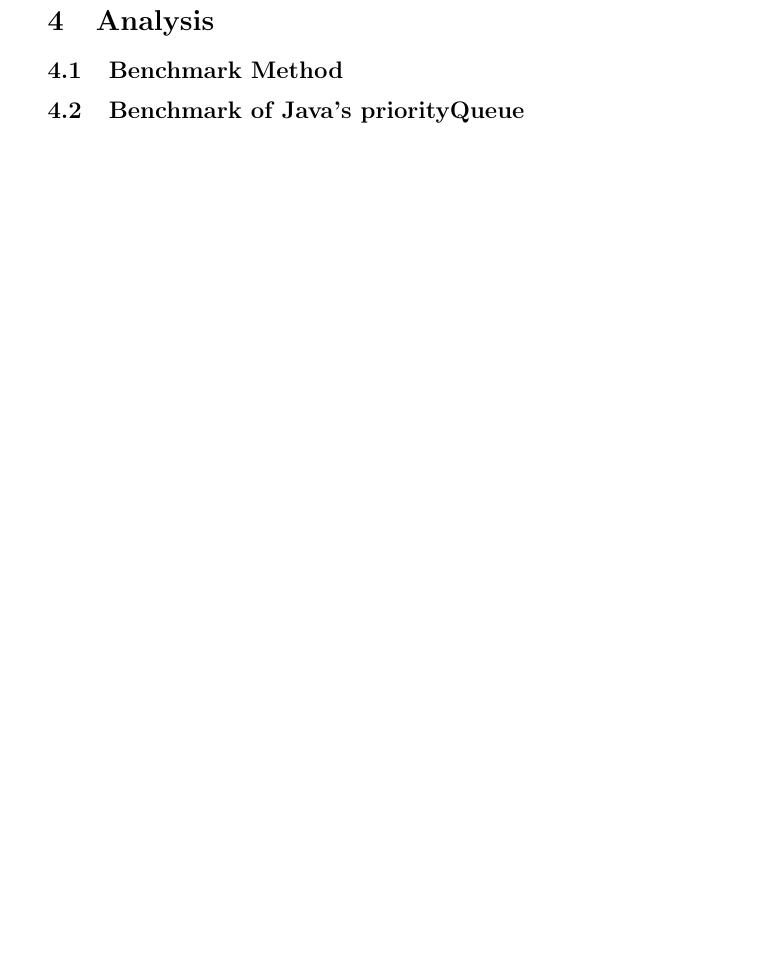
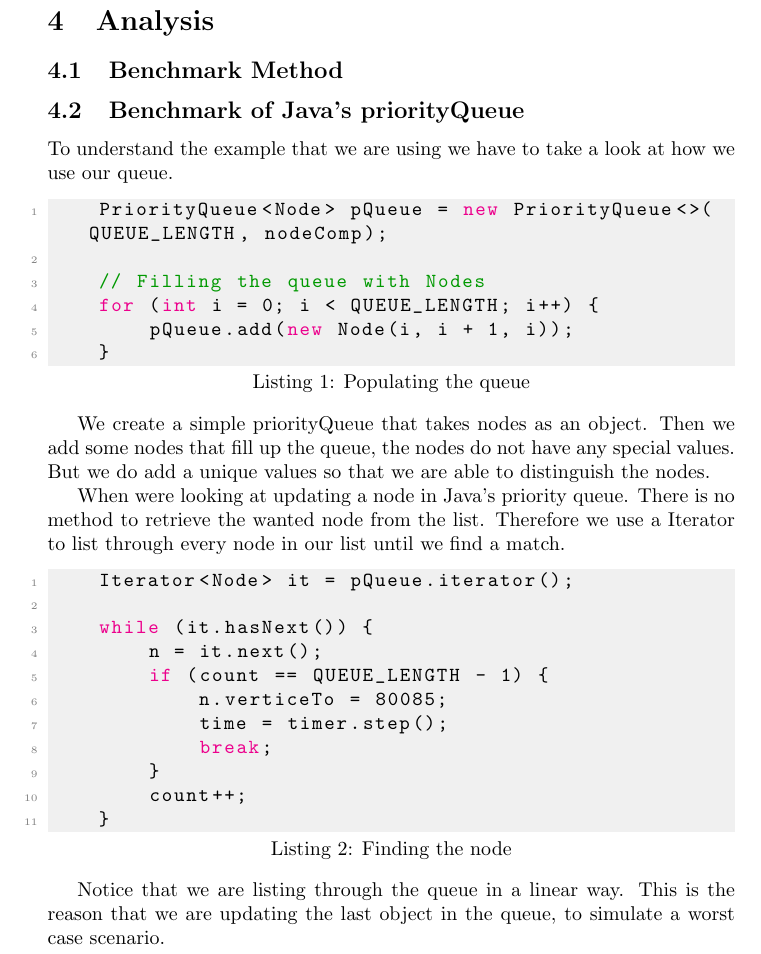
Before and after one commit to Cosby1992/UFO_Exam, a LaTeX problem sheet (latex/exam.tex): part of page 2 of 2 before the commit and part of page 2 of 3 after it, cut so that both start at the same text, the shorter picture padded with empty space. Compiled offline with pdfLaTeX.

Commit message:
Schmo changes

```diff
--- a/latex/exam.tex
+++ b/latex/exam.tex
@@ -74,8 +74,42 @@ Problemfomulering
 %What do we time (ONLY UPDATE)
 %Why do we do as we do
 \subsection{Benchmark of Java's priorityQueue} % Dima
-% Describe the method for updating (LINEAR WITH ITERATOR)
+%Describe the method for updating (LINEAR WITH ITERATOR)
+To understand the example that we are using we have to take a look at how we use our queue.
+
+\begin{lstlisting}[caption={Populating the queue},label={lst:benchmark_original}]
+    PriorityQueue<Node> pQueue = new PriorityQueue<>(QUEUE_LENGTH, nodeComp);
+
+    // Filling the queue with Nodes
+    for (int i = 0; i < QUEUE_LENGTH; i++) {
+        pQueue.add(new Node(i, i + 1, i));
+    }
+\end{lstlisting}
+
+We create a simple priorityQueue that takes nodes as an object. Then we add some nodes that fill up the queue,
+the nodes do not have any special values. But we do add a unique values so that we are able to distinguish the nodes.
+
+When were looking at updating a node in Java's priority queue. There is no method to retrieve the wanted node from the list.
+Therefore we use a Iterator to list through every node in our list until we find a match.
+
+\begin{lstlisting}[caption={Finding the node},label={lst:benchmark_original}]
+    Iterator<Node> it = pQueue.iterator();
+
+    while (it.hasNext()) {
+        n = it.next();
+        if (count == QUEUE_LENGTH - 1) {
+            n.verticeTo = 80085;
+            time = timer.step();
+            break;
+        }
+        count++;
+    }
+\end{lstlisting}
+
+Notice that we are listing through the queue in a linear way.
+This is the reason that we are updating the last object in the queue, to simulate a worst case scenario.
 % Show a desciption of our numbers
+
 % Show boxplot of times
 \subsection{Update Method} % Dima
 % Descripe how we implemented our search
```
Also changed, not shown: latex/exam.pdf, 5 other files.
